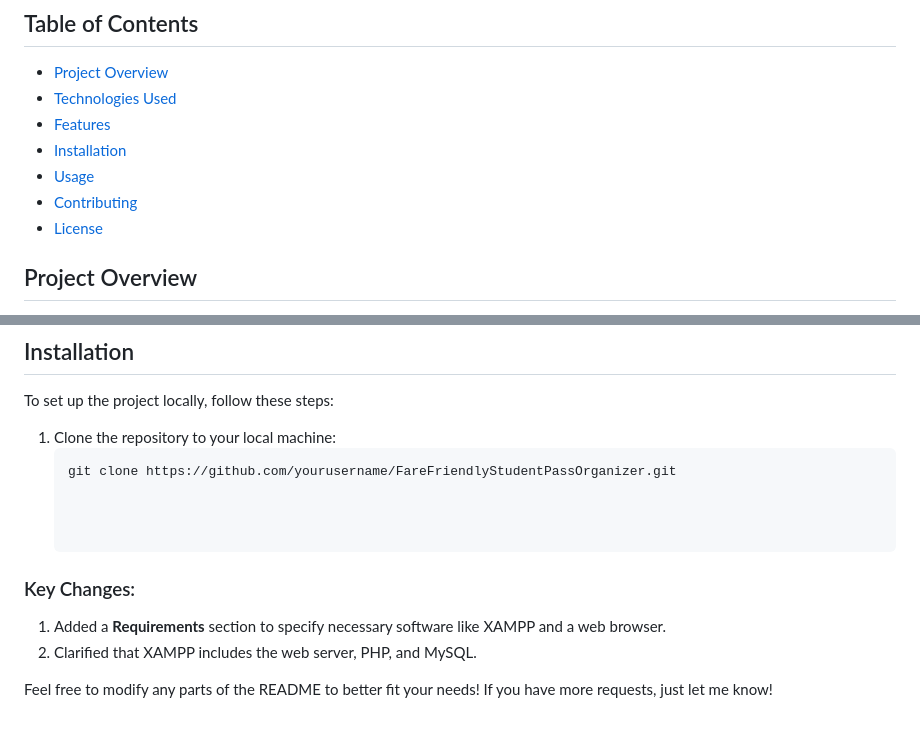
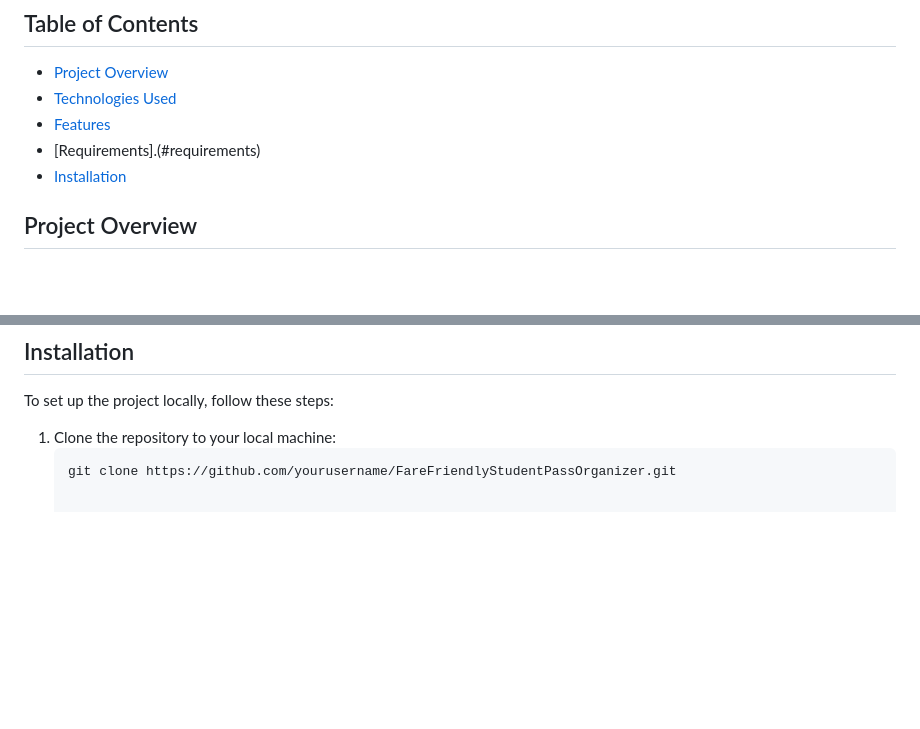
Before and after one commit to JohnBilkedsY/TranPassConcessionGroupSystem, a Markdown page: README.md, 2 parts joined by grey strips. Rendered like a GitHub page; blank space fills up the shorter version.

````diff
--- a/README.md
+++ b/README.md
@@ -4,10 +4,8 @@
 - [Project Overview](#project-overview)
 - [Technologies Used](#technologies-used)
 - [Features](#features)
+- [Requirements].(#requirements)
 - [Installation](#installation)
-- [Usage](#usage)
-- [Contributing](#contributing)
-- [License](#license)
 
 ## Project Overview
 The **Fare Friendly Student Pass Organizer** is a web application designed to provide an organized platform for students to manage and join train travel pass groups. The application allows users to create groups, join existing ones, and facilitates an admin approval system for applications. This project aims to simplify the process of managing travel passes among students.
@@ -40,11 +38,3 @@ To set up the project locally, follow these steps:
 1. Clone the repository to your local machine:
    ```bash
    git clone https://github.com/yourusername/FareFriendlyStudentPassOrganizer.git
-
-
-
-### Key Changes:
-1. Added a **Requirements** section to specify necessary software like XAMPP and a web browser.
-2. Clarified that XAMPP includes the web server, PHP, and MySQL.
-
-Feel free to modify any parts of the README to better fit your needs! If you have more requests, just let me know!
````
